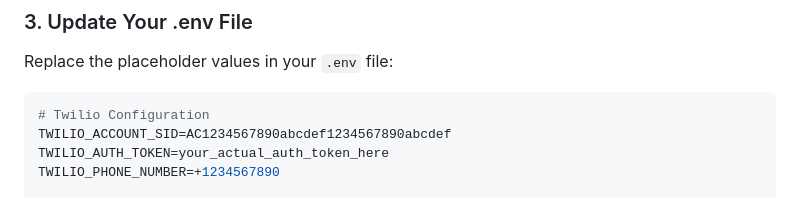
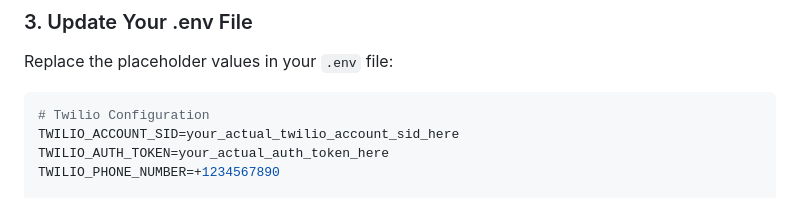
Before and after one commit to micklebt/voice-bot-transcribe, a Markdown page: voice-bot/SETUP.md, the part around the change. Drawn GitHub-style.

Commit message:
Fix: Remove placeholder Twilio SID to resolve GitHub push protection

````diff
--- a/voice-bot/SETUP.md
+++ b/voice-bot/SETUP.md
@@ -23,7 +23,7 @@ Replace the placeholder values in your `.env` file:
 
 ```env
 # Twilio Configuration
-TWILIO_ACCOUNT_SID=AC1234567890abcdef1234567890abcdef
+TWILIO_ACCOUNT_SID=your_actual_twilio_account_sid_here
 TWILIO_AUTH_TOKEN=your_actual_auth_token_here
 TWILIO_PHONE_NUMBER=+1234567890
 
````
